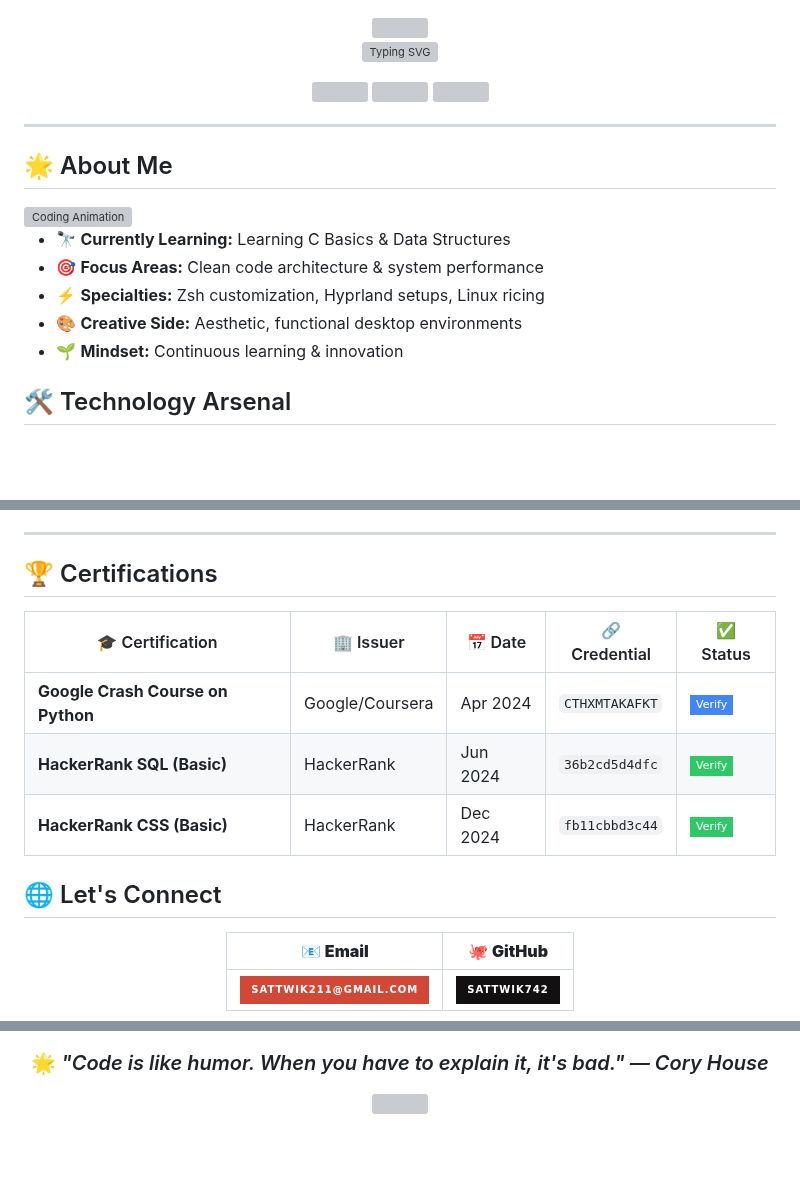
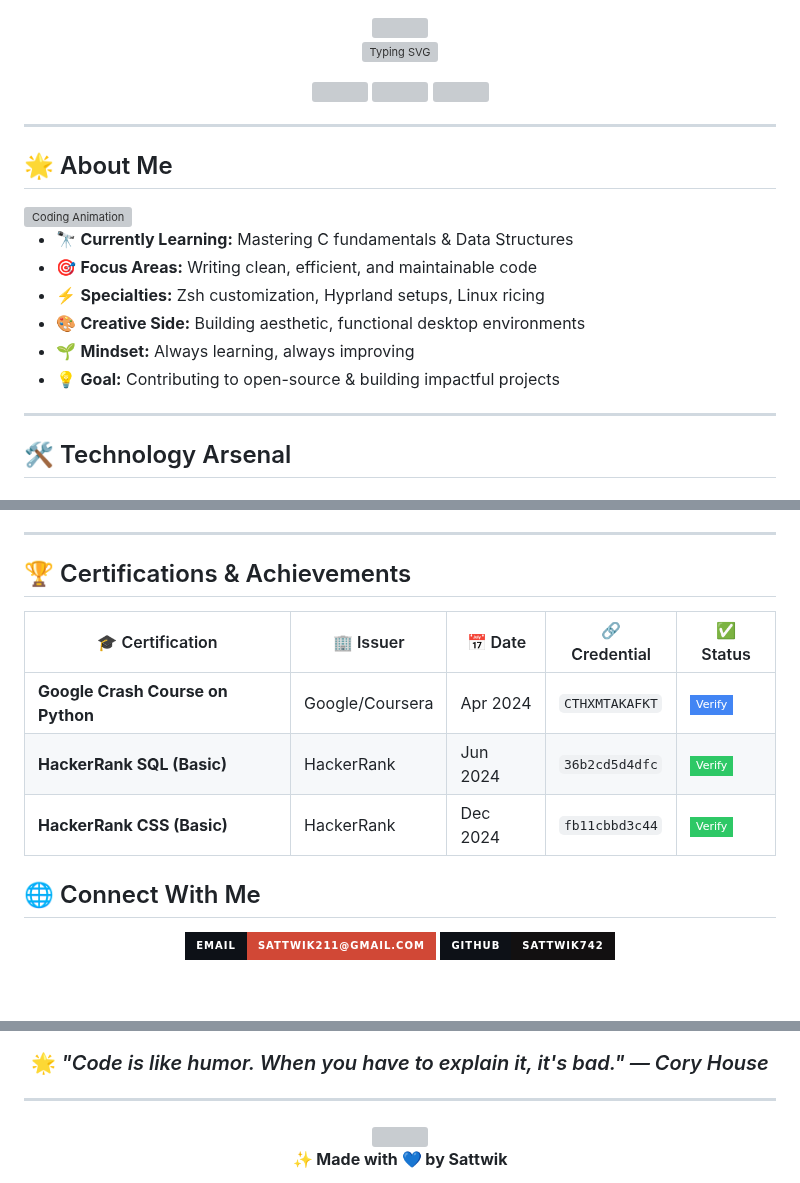
Before and after one commit to sattwik742/sattwik742, a Markdown page: README.md, 3 parts joined by grey strips. Rendered like a GitHub page; badges without logos; blank space fills up the shorter version; grey boxes are pictures that could not be loaded.

```diff
--- a/README.md
+++ b/README.md
@@ -20,13 +20,16 @@
 
 <img align="right" alt="Coding Animation" width="250" src="https://raw.githubusercontent.com/abhisheknaiidu/abhisheknaiidu/master/code.gif" style="border-radius: 10px; margin: 20px;" />
 
-- 🔭 **Currently Learning:** Learning C Basics & Data Structures
-- 🎯 **Focus Areas:** Clean code architecture & system performance
-- ⚡ **Specialties:** Zsh customization, Hyprland setups, Linux ricing
-- 🎨 **Creative Side:** Aesthetic, functional desktop environments
-- 🌱 **Mindset:** Continuous learning & innovation
 
 
+- 🔭 **Currently Learning:** Mastering C fundamentals & Data Structures
+- 🎯 **Focus Areas:** Writing clean, efficient, and maintainable code
+- ⚡ **Specialties:** Zsh customization, Hyprland setups, Linux ricing
+- 🎨 **Creative Side:** Building aesthetic, functional desktop environments
+- 🌱 **Mindset:** Always learning, always improving
+- 💡 **Goal:** Contributing to open-source & building impactful projects
+
+---
 
 ## 🛠️ Technology Arsenal
 
@@ -50,7 +57,8 @@
 
 ---
 
-## 🏆 Certifications
+
+## 🏆 Certifications & Achievements
 
 <div align="center">
 
@@ -63,11 +71,10 @@
 </div>
 
 
-## 🌐 Let's Connect
+## 🌐 Connect With Me
 
 <div align="center">
 
-| 📧 **Email** | 🐙 **GitHub** |
-|---------------|--------------|
-| [![Gmail](https://img.shields.io/badge/sattwik211@gmail.com-D14836?style=for-the-badge&logo=gmail&logoColor=white&labelColor=0D1117)](mailto:sattwik211@gmail.com) | [![GitHub](https://img.shields.io/badge/sattwik742-121011?style=for-the-badge&logo=github&logoColor=white&labelColor=0D1117)](https://github.com/sattwik742) |
+[![Gmail](https://img.shields.io/badge/Email-sattwik211@gmail.com-D14836?style=for-the-badge&logo=gmail&logoColor=white&labelColor=0D1117)](mailto:sattwik211@gmail.com)
+[![GitHub](https://img.shields.io/badge/GitHub-sattwik742-121011?style=for-the-badge&logo=github&logoColor=white&labelColor=0D1117)](https://github.com/sattwik742)
 
@@ -82,6 +93,9 @@
 ### 🌟 *"Code is like humor. When you have to explain it, it's bad." — Cory House*
 
+---
 
-<img src="https://capsule-render.vercel.app/api?type=waving&color=gradient&customColorList=30,14,8&height=150&section=footer&text=Happy%20Coding!&fontSize=28&fontColor=FFFFFF&animation=fadeIn&fontAlign=50&fontAlignY=40" />
+<img src="https://capsule-render.vercel.app/api?type=waving&color=gradient&customColorList=30,14,8&height=150&section=footer&text=Thanks%20for%20visiting!&fontSize=28&fontColor=FFFFFF&animation=fadeIn&fontAlign=50&fontAlignY=40" />
+
+**✨ Made with 💙 by Sattwik**
 
 </div>
```
Also changed, not shown: other parts of README.md (+20 -12 lines).
